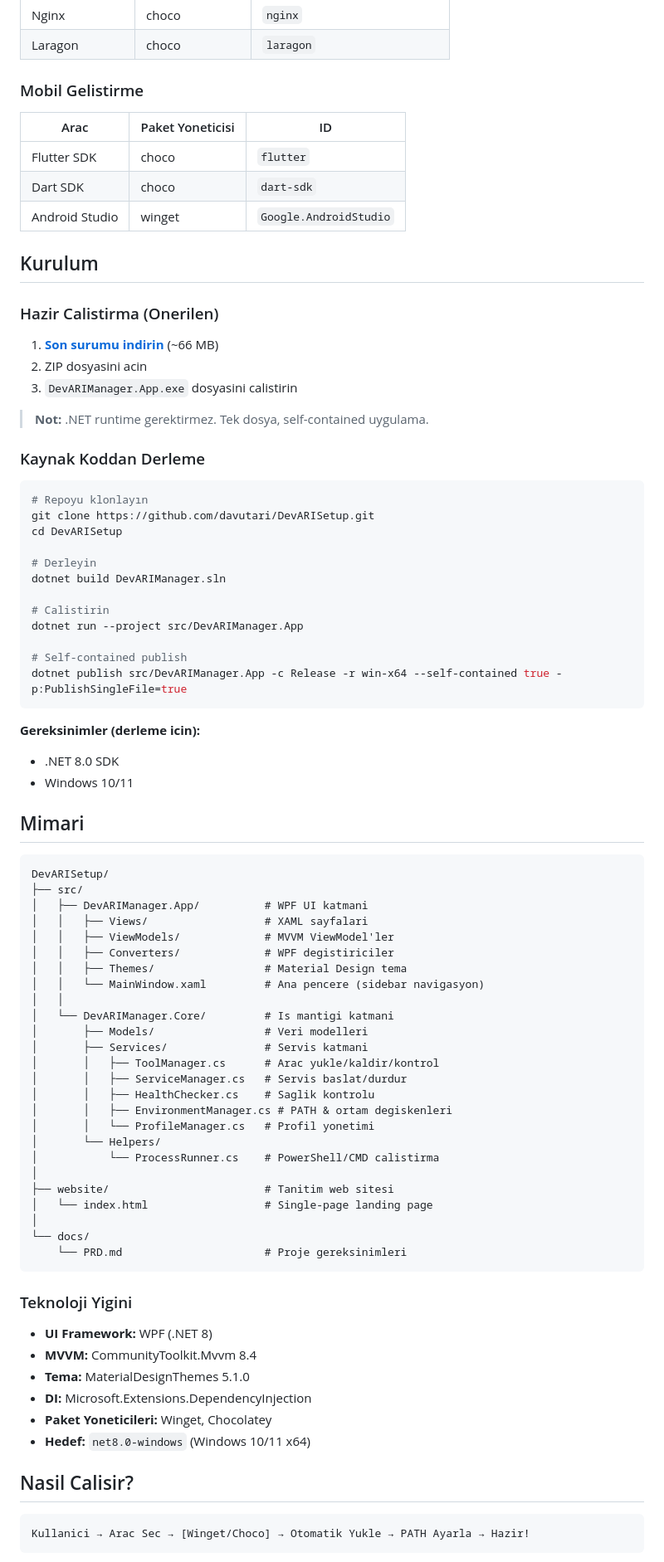
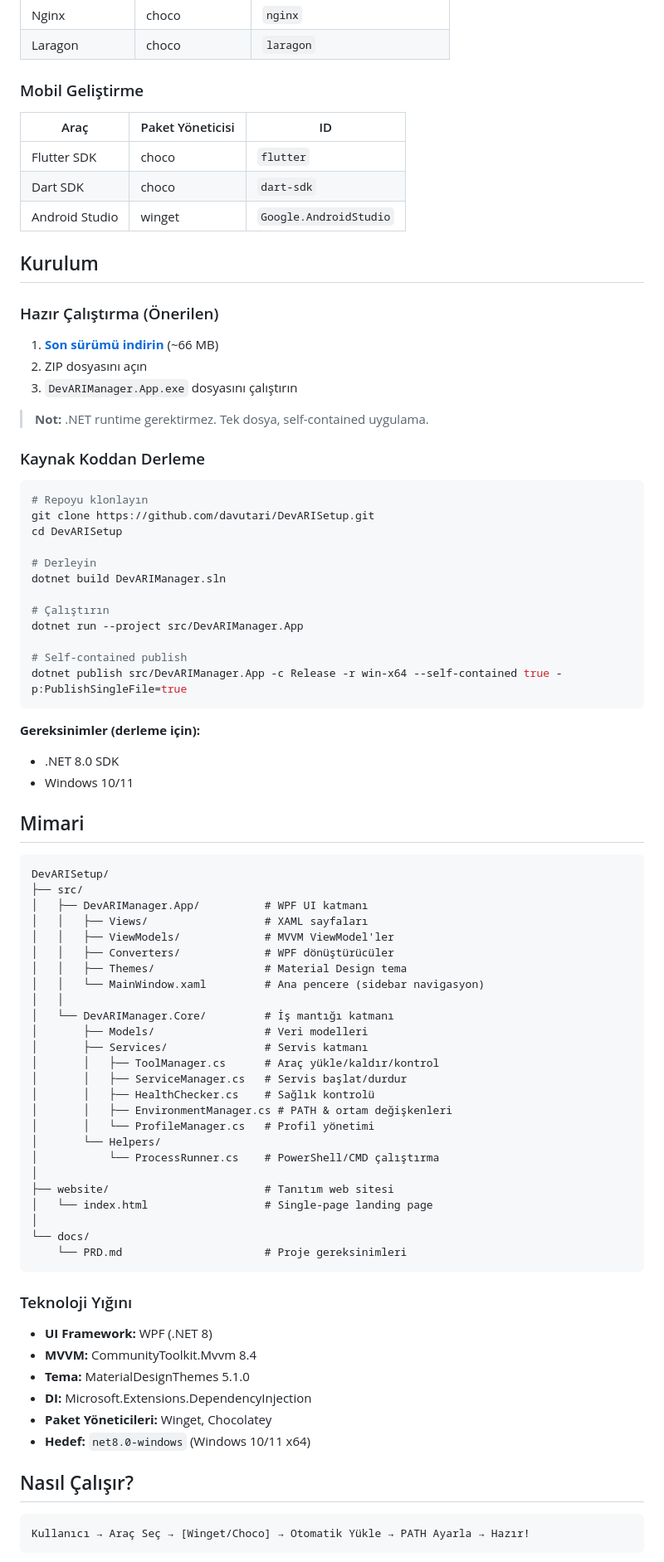
Before and after one commit to davutari/DevARISetup, a Markdown page: README.md, the part around one of its changes. Shown at 83% size. Drawn GitHub-style.

````diff
--- a/README.md
+++ b/README.md
@@ -72,8 +72,8 @@ Yeni bir bilgisayar mi aldiniz? Formati mi attiniz? DevARI Setup ile tum gelisti
 | Nginx | choco | `nginx` |
 | Laragon | choco | `laragon` |
 
-### Mobil Gelistirme
-| Arac | Paket Yoneticisi | ID |
+### Mobil Geliştirme
+| Araç | Paket Yöneticisi | ID |
 |------|------------------|----|
 | Flutter SDK | choco | `flutter` |
 | Dart SDK | choco | `dart-sdk` |
@@ -81,11 +81,11 @@ Yeni bir bilgisayar mi aldiniz? Formati mi attiniz? DevARI Setup ile tum gelisti
 
 ## Kurulum
 
-### Hazir Calistirma (Onerilen)
+### Hazır Çalıştırma (Önerilen)
 
-1. [**Son surumu indirin**](https://github.com/davutari/DevARISetup/releases/latest) (~66 MB)
-2. ZIP dosyasini acin
-3. `DevARIManager.App.exe` dosyasini calistirin
+1. [**Son sürümü indirin**](https://github.com/davutari/DevARISetup/releases/latest) (~66 MB)
+2. ZIP dosyasını açın
+3. `DevARIManager.App.exe` dosyasını çalıştırın
 
 > **Not:** .NET runtime gerektirmez. Tek dosya, self-contained uygulama.
 
@@ -99,14 +99,14 @@ cd DevARISetup
 # Derleyin
 dotnet build DevARIManager.sln
 
-# Calistirin
+# Çalıştırın
 dotnet run --project src/DevARIManager.App
 
 # Self-contained publish
 dotnet publish src/DevARIManager.App -c Release -r win-x64 --self-contained true -p:PublishSingleFile=true
 ```
 
-**Gereksinimler (derleme icin):**
+**Gereksinimler (derleme için):**
 - .NET 8.0 SDK
 - Windows 10/11
 
@@ -115,43 +115,43 @@ dotnet publish src/DevARIManager.App -c Release -r win-x64 --self-contained true
 ```
 DevARISetup/
 ├── src/
-│   ├── DevARIManager.App/          # WPF UI katmani
-│   │   ├── Views/                  # XAML sayfalari
+│   ├── DevARIManager.App/          # WPF UI katmanı
+│   │   ├── Views/                  # XAML sayfaları
 │   │   ├── ViewModels/             # MVVM ViewModel'ler
-│   │   ├── Converters/             # WPF degistiriciler
+│   │   ├── Converters/             # WPF dönüştürücüler
 │   │   ├── Themes/                 # Material Design tema
 │   │   └── MainWindow.xaml         # Ana pencere (sidebar navigasyon)
 │   │
-│   └── DevARIManager.Core/         # Is mantigi katmani
+│   └── DevARIManager.Core/         # İş mantığı katmanı
 │       ├── Models/                 # Veri modelleri
-│       ├── Services/               # Servis katmani
-│       │   ├── ToolManager.cs      # Arac yukle/kaldir/kontrol
-│       │   ├── ServiceManager.cs   # Servis baslat/durdur
-│       │   ├── HealthChecker.cs    # Saglik kontrolu
-│       │   ├── EnvironmentManager.cs # PATH & ortam degiskenleri
-│       │   └── ProfileManager.cs   # Profil yonetimi
+│       ├── Services/               # Servis katmanı
+│       │   ├── ToolManager.cs      # Araç yükle/kaldır/kontrol
+│       │   ├── ServiceManager.cs   # Servis başlat/durdur
+│       │   ├── HealthChecker.cs    # Sağlık kontrolü
+│       │   ├── EnvironmentManager.cs # PATH & ortam değişkenleri
+│       │   └── ProfileManager.cs   # Profil yönetimi
 │       └── Helpers/
-│           └── ProcessRunner.cs    # PowerShell/CMD calistirma
+│           └── ProcessRunner.cs    # PowerShell/CMD çalıştırma
 │
-├── website/                        # Tanitim web sitesi
+├── website/                        # Tanıtım web sitesi
 │   └── index.html                  # Single-page landing page
 │
 └── docs/
     └── PRD.md                      # Proje gereksinimleri
 ```
 
-### Teknoloji Yigini
+### Teknoloji Yığını
 
 - **UI Framework:** WPF (.NET 8)
 - **MVVM:** CommunityToolkit.Mvvm 8.4
 - **Tema:** MaterialDesignThemes 5.1.0
 - **DI:** Microsoft.Extensions.DependencyInjection
-- **Paket Yoneticileri:** Winget, Chocolatey
+- **Paket Yöneticileri:** Winget, Chocolatey
 - **Hedef:** `net8.0-windows` (Windows 10/11 x64)
 
-## Nasil Calisir?
+## Nasıl Çalışır?
 
 ```
-Kullanici → Arac Sec → [Winget/Choco] → Otomatik Yukle → PATH Ayarla → Hazir!
+Kullanıcı → Araç Seç → [Winget/Choco] → Otomatik Yükle → PATH Ayarla → Hazır!
 ```
 
````
Also changed, not shown: other parts of README.md (+34 -34 lines).
